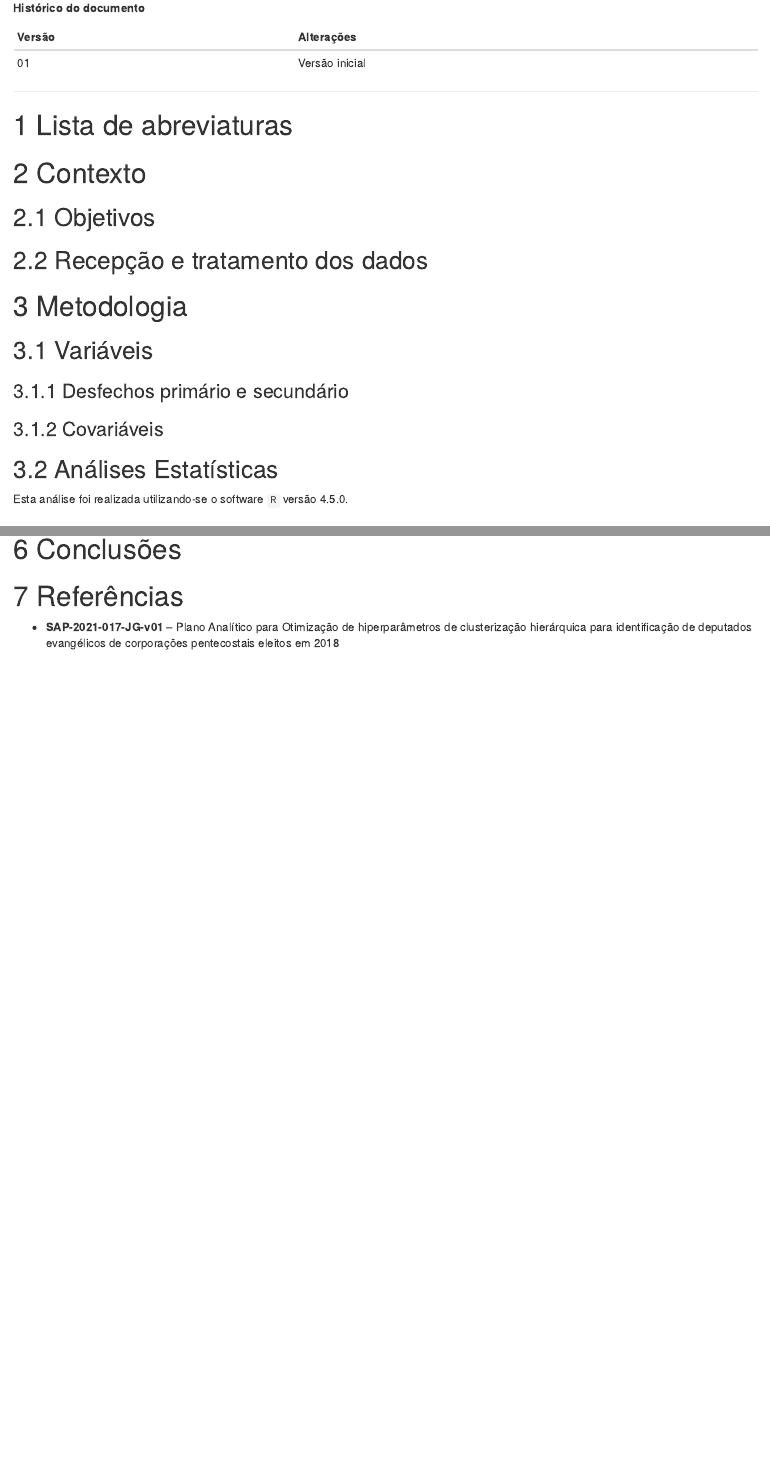
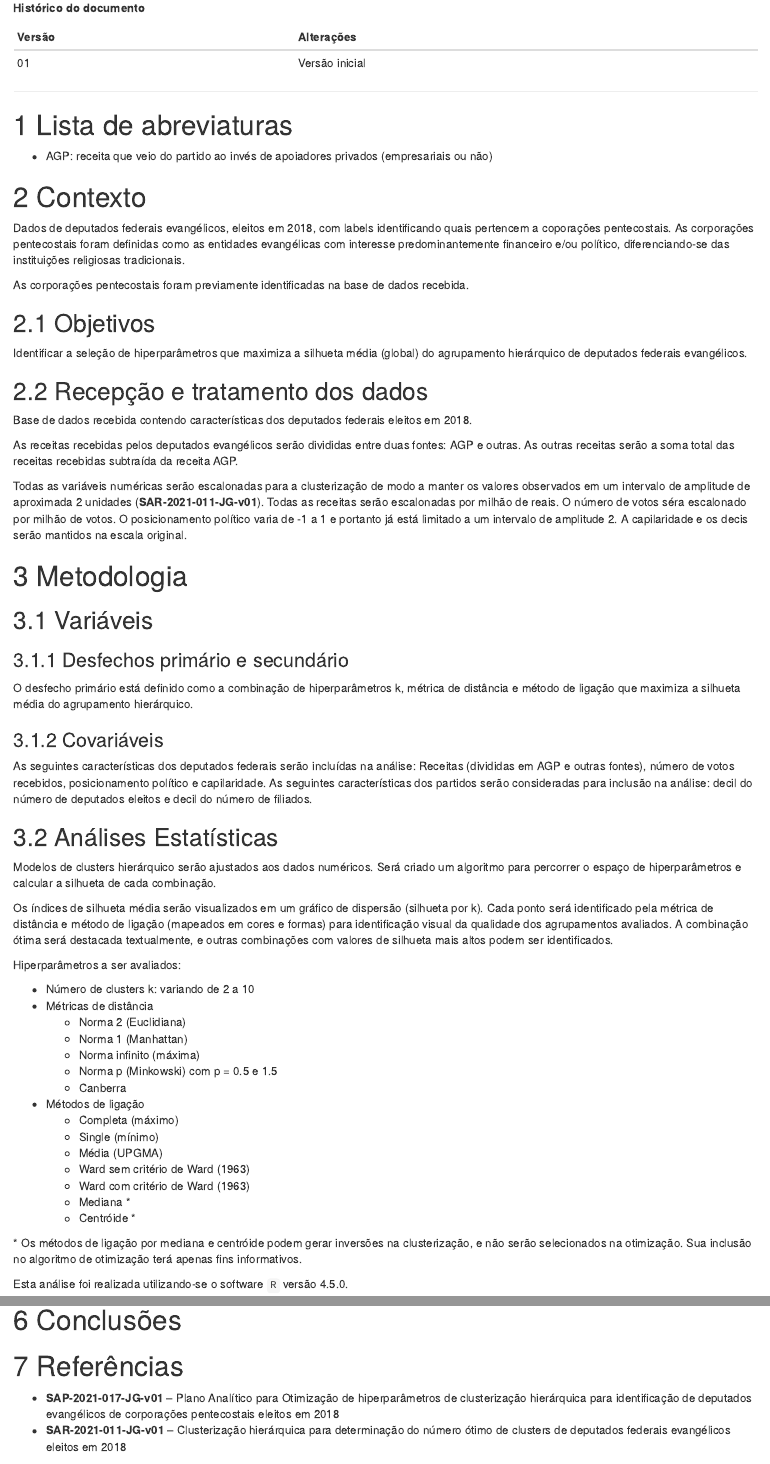
Before and after one commit to philsf-biostat/SAP-2021-017-JG, an R Markdown document (report/SAR-2021-017-JG-v01.Rmd): the page in a window 1100 px wide, from 830 px down, and a second part further down, joined at a grey line. Rendered offline with R 4.5, knitr and Pandoc, with nearby package versions; some code elsewhere in the file could not run offline; column names are cleaned by a stand-in for the janitor package.

Commit message:
métodos do SAP

```diff
--- a/report/SAR-2021-017-JG-v01.Rmd
+++ b/report/SAR-2021-017-JG-v01.Rmd
@@ -53,11 +53,31 @@ kable(history)
 
 # Lista de abreviaturas
 
+- AGP: receita que veio do partido ao invés de apoiadores privados (empresariais ou não)
+
 # Contexto
+
+Dados de deputados federais evangélicos, eleitos em 2018, com labels identificando quais pertencem a coporações pentecostais.
+As corporações pentecostais foram definidas como as entidades evangélicas com interesse predominantemente financeiro e/ou político, diferenciando-se das instituições religiosas tradicionais.
+
+As corporações pentecostais foram previamente identificadas na base de dados recebida.
 
 ## Objetivos
 
+Identificar a seleção de hiperparâmetros que maximiza a silhueta média (global) do agrupamento hierárquico de deputados federais evangélicos.
+
 ## Recepção e tratamento dos dados
+
+Base de dados recebida contendo características dos deputados federais eleitos em 2018.
+
+As receitas recebidas pelos deputados evangélicos serão divididas entre duas fontes: AGP e outras.
+As outras receitas serão a soma total das receitas recebidas subtraída da receita AGP.
+
+Todas as variáveis numéricas serão escalonadas para a clusterização de modo a manter os valores observados em um intervalo de amplitude de aproximada 2 unidades (**SAR-2021-011-JG-v01**).
+Todas as receitas serão escalonadas por milhão de reais.
+O número de votos séra escalonado por milhão de votos.
+O posicionamento político varia de -1 a 1 e portanto já está limitado a um intervalo de amplitude 2.
+A capilaridade e os decis serão mantidos na escala original.
 
 # Metodologia
 
@@ -70,9 +90,42 @@ n.hp <- length(ks)*length(dists)*length(meths)
 
 ### Desfechos primário e secundário
 
+O desfecho primário está definido como a combinação de hiperparâmetros k, métrica de distância e método de ligação que maximiza a silhueta média do agrupamento hierárquico.
+
 ### Covariáveis
 
+As seguintes características dos deputados federais serão incluídas na análise: Receitas (divididas em AGP e outras fontes), número de votos recebidos, posicionamento político e capilaridade.
+As seguintes características dos partidos serão consideradas para inclusão na análise: decil do número de deputados eleitos e decil do número de filiados.
+
 ## Análises Estatísticas
+
+Modelos de clusters hierárquico serão ajustados aos dados numéricos.
+Será criado um algoritmo para percorrer o espaço de hiperparâmetros e calcular a silhueta de cada combinação.
+
+Os índices de silhueta média serão visualizados em um gráfico de dispersão (silhueta por k).
+Cada ponto será identificado pela métrica de distância e método de ligação (mapeados em cores e formas) para identificação visual da qualidade dos agrupamentos avaliados.
+A combinação ótima será destacada textualmente, e outras combinações com valores de silhueta mais altos podem ser identificados.
+
+Hiperparâmetros a ser avaliados:
+
+- Número de clusters k: variando de 2 a 10
+- Métricas de distância
+    - Norma 2 (Euclidiana)
+    - Norma 1 (Manhattan)
+    - Norma infinito (máxima)
+    - Norma p (Minkowski) com p = 0.5 e 1.5
+    - Canberra
+- Métodos de ligação
+    - Completa (máximo)
+    - Single (mínimo)
+    - Média (UPGMA)
+    - Ward sem critério de Ward (1963)
+    - Ward com critério de Ward (1963)
+    - Mediana \*
+    - Centróide \*
+
+\* Os métodos de ligação por mediana e centróide podem gerar inversões na clusterização, e não serão selecionados na otimização.
+Sua inclusão no algoritmo de otimização terá apenas fins informativos.
 
 Esta análise foi realizada utilizando-se o software `R` versão `r getRversion()`.
 
@@ -197,6 +250,7 @@ knitr::include_graphics("../figures/sil_final.png", error = FALSE)
 # Referências
 
 - **SAP-2021-017-JG-v01** -- Plano Analítico para Otimização de hiperparâmetros de clusterização hierárquica para identificação de deputados evangélicos de corporações pentecostais eleitos em 2018
+- **SAR-2021-011-JG-v01** -- Clusterização hierárquica para determinação do número ótimo de clusters de deputados federais evangélicos eleitos em 2018
 
 # Apêndice
 
```
Also changed, not shown: report/SAR-2021-017-JG-v01.md.
